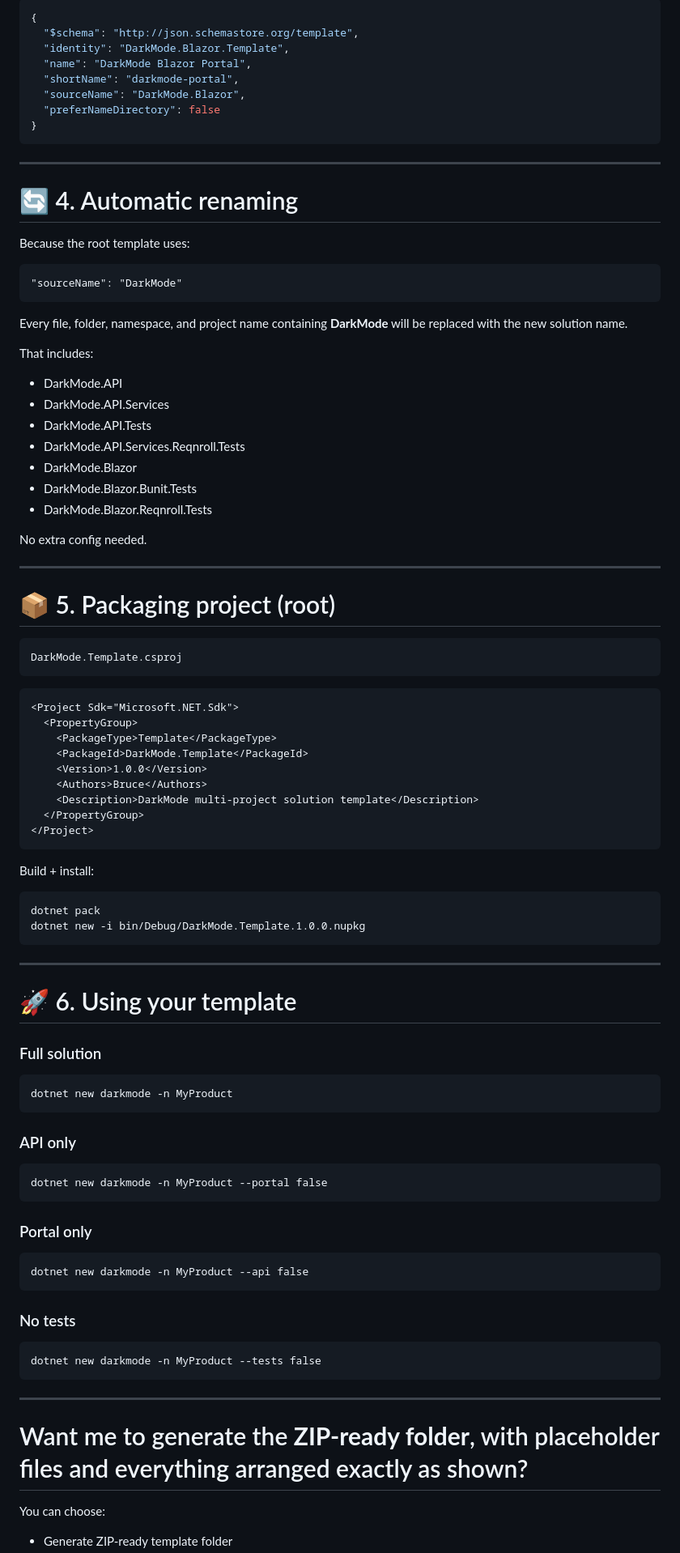
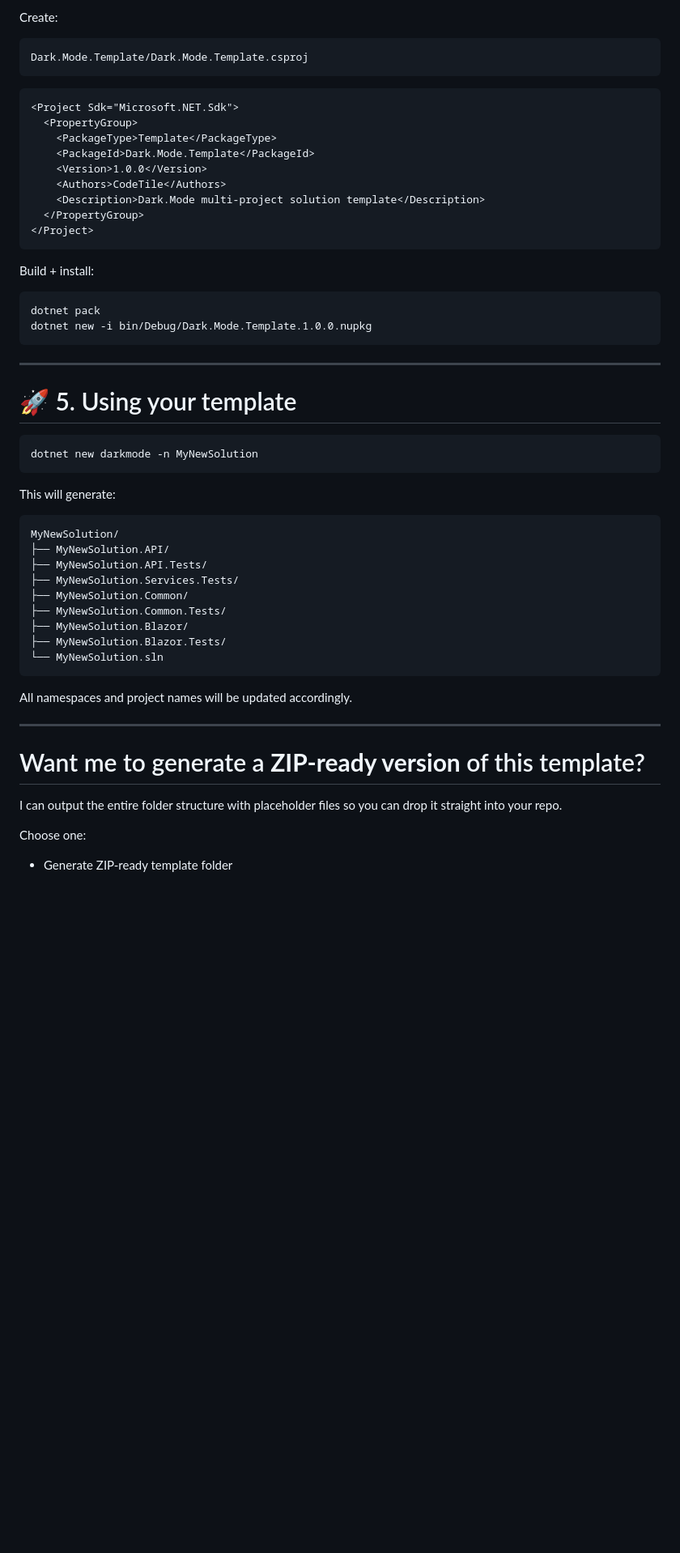
Before and after one commit to CodeTile/Scratch, a Markdown page: Create VS template.md, the part around one of its changes. Shown at 81% size. GitHub-like rendering; blank space fills up the shorter version.

Commit message:
Flattened structure

````diff
--- a/Create VS template.md
+++ b/Create VS template.md
@@ -165,54 +118,18 @@ src/Portal/.template.config/template.json
 
-```json
-{
-  "$schema": "http://json.schemastore.org/template",
-  "identity": "DarkMode.Blazor.Template",
-  "name": "DarkMode Blazor Portal",
-  "shortName": "darkmode-portal",
-  "sourceName": "DarkMode.Blazor",
-  "preferNameDirectory": false
-}
-```
-
----
-
-# 🔄 4. Automatic renaming
-Because the root template uses:
+Create:
 
 ```
-"sourceName": "DarkMode"
-```
-
-Every file, folder, namespace, and project name containing **DarkMode** will be replaced with the new solution name.
-
-That includes:
-
-- DarkMode.API
-- DarkMode.API.Services
-- DarkMode.API.Tests
-- DarkMode.API.Services.Reqnroll.Tests
-- DarkMode.Blazor
-- DarkMode.Blazor.Bunit.Tests
-- DarkMode.Blazor.Reqnroll.Tests
-
-No extra config needed.
-
----
-
-# 📦 5. Packaging project (root)
-
-```
-DarkMode.Template.csproj
+Dark.Mode.Template/Dark.Mode.Template.csproj
 ```
 
 ```xml
 <Project Sdk="Microsoft.NET.Sdk">
   <PropertyGroup>
     <PackageType>Template</PackageType>
-    <PackageId>DarkMode.Template</PackageId>
+    <PackageId>Dark.Mode.Template</PackageId>
     <Version>1.0.0</Version>
-    <Authors>Bruce</Authors>
-    <Description>DarkMode multi-project solution template</Description>
+    <Authors>CodeTile</Authors>
+    <Description>Dark.Mode multi-project solution template</Description>
   </PropertyGroup>
 </Project>
 ```
@@ -221,37 +138,39 @@ Build + install:
 
 ```
 dotnet pack
-dotnet new -i bin/Debug/DarkMode.Template.1.0.0.nupkg
+dotnet new -i bin/Debug/Dark.Mode.Template.1.0.0.nupkg
 ```
 
 ---
 
-# 🚀 6. Using your template
+# 🚀 5. Using your template
 
-### Full solution
 ```
-dotnet new darkmode -n MyProduct
+dotnet new darkmode -n MyNewSolution
 ```
 
-### API only
+This will generate:
+
 ```
-dotnet new darkmode -n MyProduct --portal false
+MyNewSolution/
+├── MyNewSolution.API/
+├── MyNewSolution.API.Tests/
+├── MyNewSolution.Services.Tests/
+├── MyNewSolution.Common/
+├── MyNewSolution.Common.Tests/
+├── MyNewSolution.Blazor/
+├── MyNewSolution.Blazor.Tests/
+└── MyNewSolution.sln
 ```
 
-### Portal only
-```
-dotnet new darkmode -n MyProduct --api false
-```
-
-### No tests
-```
-dotnet new darkmode -n MyProduct --tests false
-```
+All namespaces and project names will be updated accordingly.
 
 ---
 
-# Want me to generate the **ZIP‑ready folder**, with placeholder files and everything arranged exactly as shown?
+# Want me to generate a **ZIP‑ready version** of this template?
 
-You can choose:
+I can output the entire folder structure with placeholder files so you can drop it straight into your repo.
+
+Choose one:
 
 - Generate ZIP‑ready template folder
````
Also changed, not shown: other parts of Create VS template.md (+69 -116 lines).
